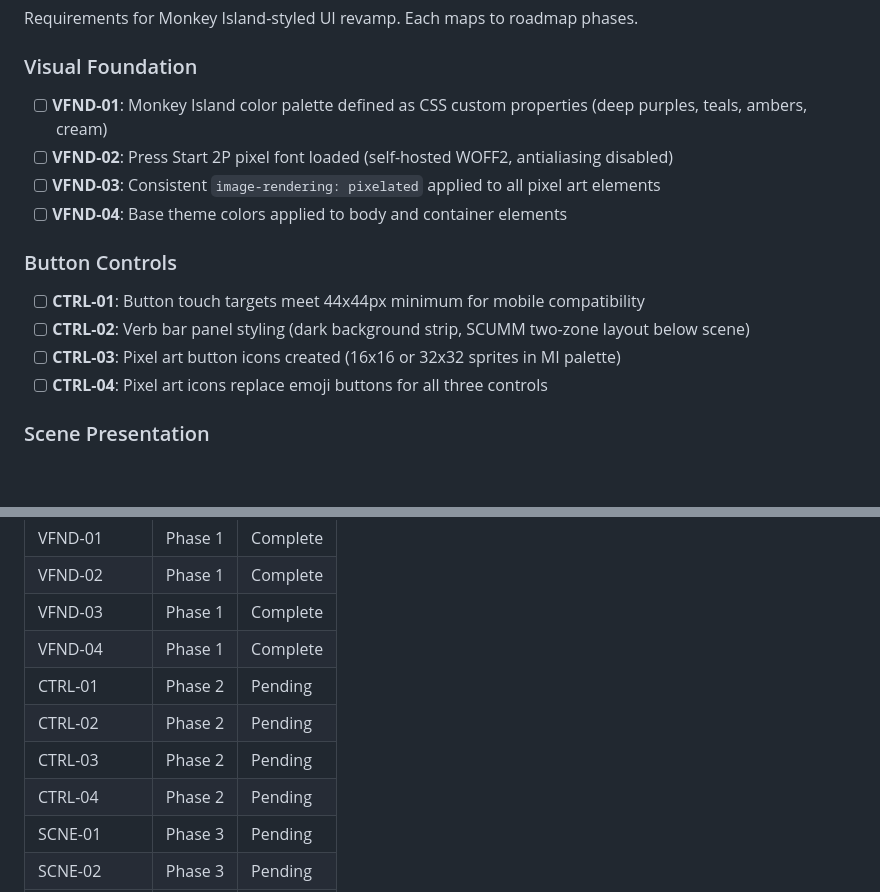
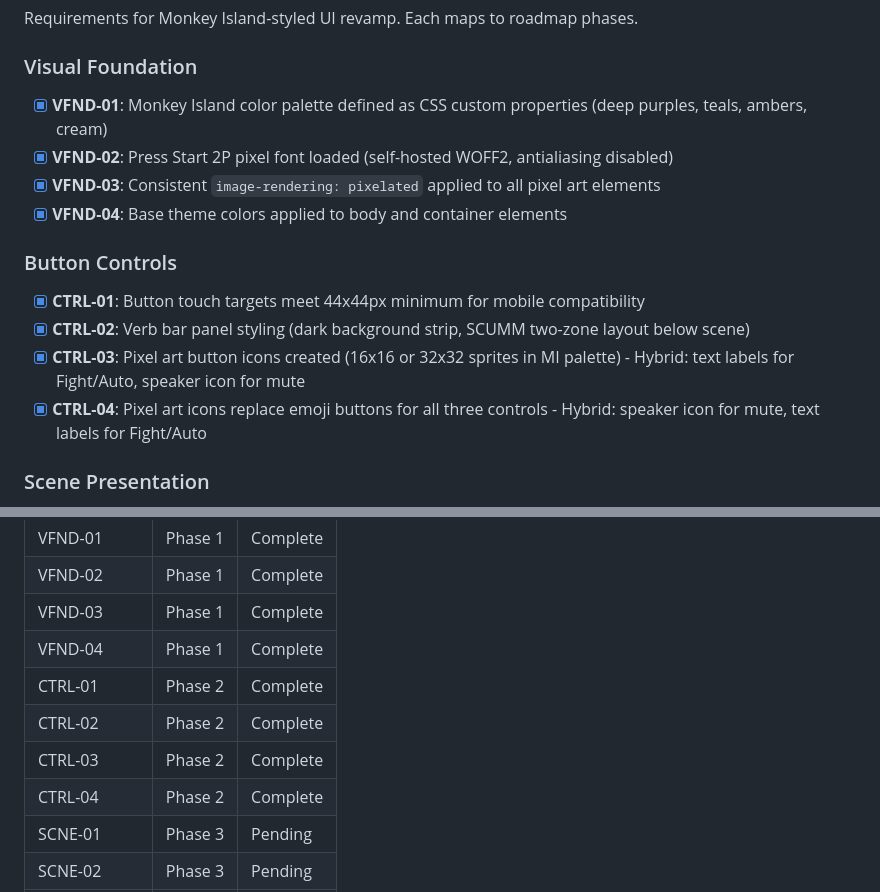
Before and after one commit to dagoonline/monkeylines, a Markdown page: .planning/REQUIREMENTS.md, 2 parts joined by grey strips. GitHub-like rendering; blank space fills up the shorter version.

Commit message:
docs(02): complete control-panel phase
Co-Authored-By: Claude Sonnet 4.5 <noreply@anthropic.com>

```diff
--- a/.planning/REQUIREMENTS.md
+++ b/.planning/REQUIREMENTS.md
@@ -9,17 +9,17 @@ Requirements for Monkey Island-styled UI revamp. Each maps to roadmap phases.
 
 ### Visual Foundation
 
-- [ ] **VFND-01**: Monkey Island color palette defined as CSS custom properties (deep purples, teals, ambers, cream)
-- [ ] **VFND-02**: Press Start 2P pixel font loaded (self-hosted WOFF2, antialiasing disabled)
-- [ ] **VFND-03**: Consistent `image-rendering: pixelated` applied to all pixel art elements
-- [ ] **VFND-04**: Base theme colors applied to body and container elements
+- [x] **VFND-01**: Monkey Island color palette defined as CSS custom properties (deep purples, teals, ambers, cream)
+- [x] **VFND-02**: Press Start 2P pixel font loaded (self-hosted WOFF2, antialiasing disabled)
+- [x] **VFND-03**: Consistent `image-rendering: pixelated` applied to all pixel art elements
+- [x] **VFND-04**: Base theme colors applied to body and container elements
 
 ### Button Controls
 
-- [ ] **CTRL-01**: Button touch targets meet 44x44px minimum for mobile compatibility
-- [ ] **CTRL-02**: Verb bar panel styling (dark background strip, SCUMM two-zone layout below scene)
-- [ ] **CTRL-03**: Pixel art button icons created (16x16 or 32x32 sprites in MI palette)
-- [ ] **CTRL-04**: Pixel art icons replace emoji buttons for all three controls
+- [x] **CTRL-01**: Button touch targets meet 44x44px minimum for mobile compatibility
+- [x] **CTRL-02**: Verb bar panel styling (dark background strip, SCUMM two-zone layout below scene)
+- [x] **CTRL-03**: Pixel art button icons created (16x16 or 32x32 sprites in MI palette) - Hybrid: text labels for Fight/Auto, speaker icon for mute
+- [x] **CTRL-04**: Pixel art icons replace emoji buttons for all three controls - Hybrid: speaker icon for mute, text labels for Fight/Auto
 
 ### Scene Presentation
 
@@ -77,10 +77,10 @@ Which phases cover which requirements. Updated during roadmap creation.
 | VFND-02 | Phase 1 | Complete |
 | VFND-03 | Phase 1 | Complete |
 | VFND-04 | Phase 1 | Complete |
-| CTRL-01 | Phase 2 | Pending |
-| CTRL-02 | Phase 2 | Pending |
-| CTRL-03 | Phase 2 | Pending |
-| CTRL-04 | Phase 2 | Pending |
+| CTRL-01 | Phase 2 | Complete |
+| CTRL-02 | Phase 2 | Complete |
+| CTRL-03 | Phase 2 | Complete |
+| CTRL-04 | Phase 2 | Complete |
 | SCNE-01 | Phase 3 | Pending |
 | SCNE-02 | Phase 3 | Pending |
 | SCNE-03 | Phase 3 | Pending |
```
Also changed, not shown: other parts of .planning/REQUIREMENTS.md (+1 -1 lines), .planning/ROADMAP.md (+3 -3 lines), 1 other file.
